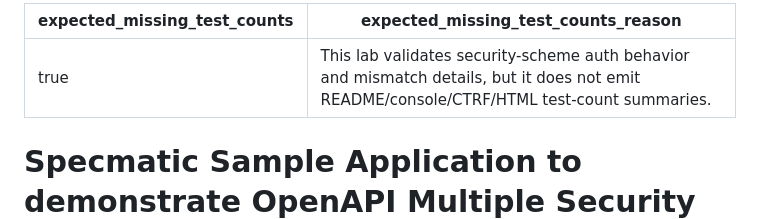
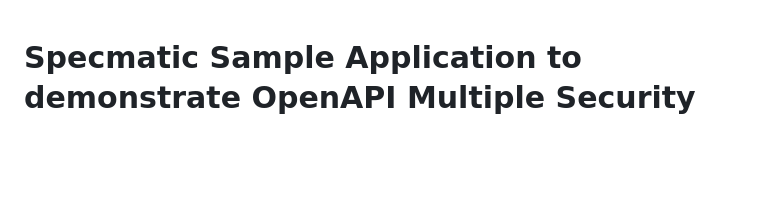
Before and after one commit to specmatic/labs, a Markdown page: api-security-schemes/README.md, the part around the change. GitHub-like rendering; blank space fills up the shorter version.

Commit message:
Removed extra flag

```diff
--- a/api-security-schemes/README.md
+++ b/api-security-schemes/README.md
@@ -1,8 +1,3 @@
----
-expected_missing_test_counts: true
-expected_missing_test_counts_reason: "This lab validates security-scheme auth behavior and mismatch details, but it does not emit README/console/CTRF/HTML test-count summaries."
----
-
 # Specmatic Sample Application to demonstrate OpenAPI Multiple Security Schemes Support
 ![Specmatic Sample Application to demonstrate OpenAPI OAuth2 security scheme support](assets/SpecmaticOAuth.gif)
 
```
